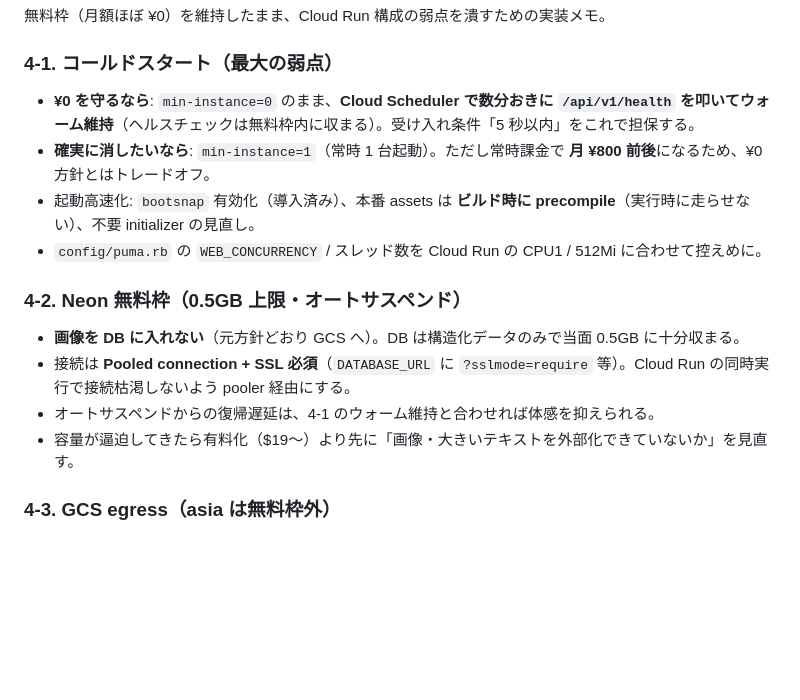
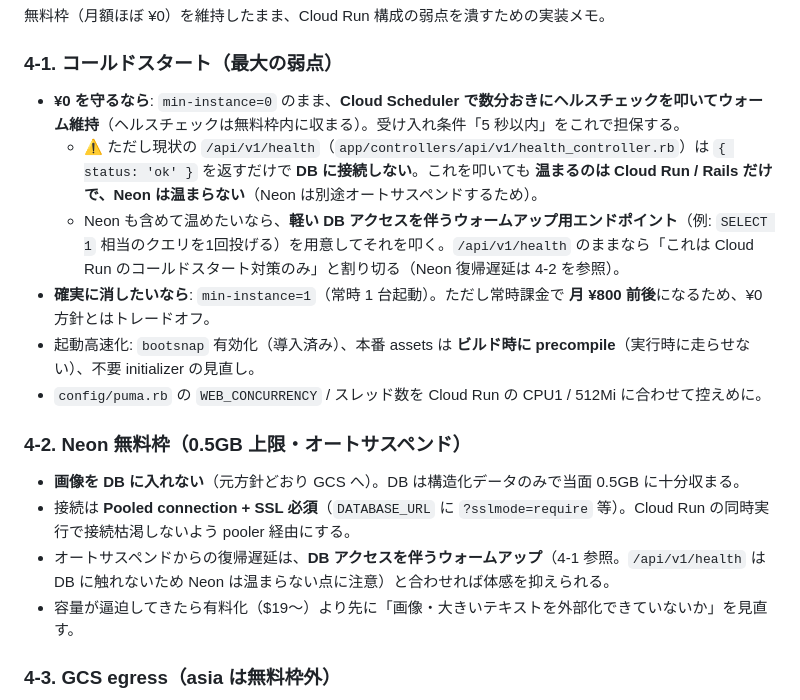
Before and after one commit to hiiragi17/greentea_temple, a Markdown page: docs/infra/deploy-cost-comparison.md, the part around the change. Drawn GitHub-style; blank space fills up the shorter version.

Commit message:
docs: ヘルスチェックによるウォーム維持の注意書きを修正
- /api/v1/health はDB非接続のため、pingではCloud Run/Railsのみ温まりNeonは温まらない点を明記
- Neonも温めるにはDBアクセスを伴うウォームアップが必要と追記(Codexレビュー反映)

https://claude.ai/code/session_019aa7xYUrxp8qqVMLw1JQLn

```diff
--- a/docs/infra/deploy-cost-comparison.md
+++ b/docs/infra/deploy-cost-comparison.md
@@ -112,7 +112,9 @@
 
 ### 4-1. コールドスタート（最大の弱点）
 
-- **¥0 を守るなら**: `min-instance=0` のまま、**Cloud Scheduler で数分おきに `/api/v1/health` を叩いてウォーム維持**（ヘルスチェックは無料枠内に収まる）。受け入れ条件「5 秒以内」をこれで担保する。
+- **¥0 を守るなら**: `min-instance=0` のまま、**Cloud Scheduler で数分おきにヘルスチェックを叩いてウォーム維持**（ヘルスチェックは無料枠内に収まる）。受け入れ条件「5 秒以内」をこれで担保する。
+  - ⚠️ ただし現状の `/api/v1/health`（`app/controllers/api/v1/health_controller.rb`）は `{ status: 'ok' }` を返すだけで **DB に接続しない**。これを叩いても **温まるのは Cloud Run / Rails だけで、Neon は温まらない**（Neon は別途オートサスペンドするため）。
+  - Neon も含めて温めたいなら、**軽い DB アクセスを伴うウォームアップ用エンドポイント**（例: `SELECT 1` 相当のクエリを1回投げる）を用意してそれを叩く。`/api/v1/health` のままなら「これは Cloud Run のコールドスタート対策のみ」と割り切る（Neon 復帰遅延は 4-2 を参照）。
 - **確実に消したいなら**: `min-instance=1`（常時 1 台起動）。ただし常時課金で **月 ¥800 前後**になるため、¥0 方針とはトレードオフ。
 - 起動高速化: `bootsnap` 有効化（導入済み）、本番 assets は **ビルド時に precompile**（実行時に走らせない）、不要 initializer の見直し。
 - `config/puma.rb` の `WEB_CONCURRENCY` / スレッド数を Cloud Run の CPU1 / 512Mi に合わせて控えめに。
@@ -121,7 +123,7 @@
 
 - **画像を DB に入れない**（元方針どおり GCS へ）。DB は構造化データのみで当面 0.5GB に十分収まる。
 - 接続は **Pooled connection + SSL 必須**（`DATABASE_URL` に `?sslmode=require` 等）。Cloud Run の同時実行で接続枯渇しないよう pooler 経由にする。
-- オートサスペンドからの復帰遅延は、4-1 のウォーム維持と合わせれば体感を抑えられる。
+- オートサスペンドからの復帰遅延は、**DB アクセスを伴うウォームアップ**（4-1 参照。`/api/v1/health` は DB に触れないため Neon は温まらない点に注意）と合わせれば体感を抑えられる。
 - 容量が逼迫してきたら有料化（$19〜）より先に「画像・大きいテキストを外部化できていないか」を見直す。
 
 ### 4-3. GCS egress（asia は無料枠外）
```
